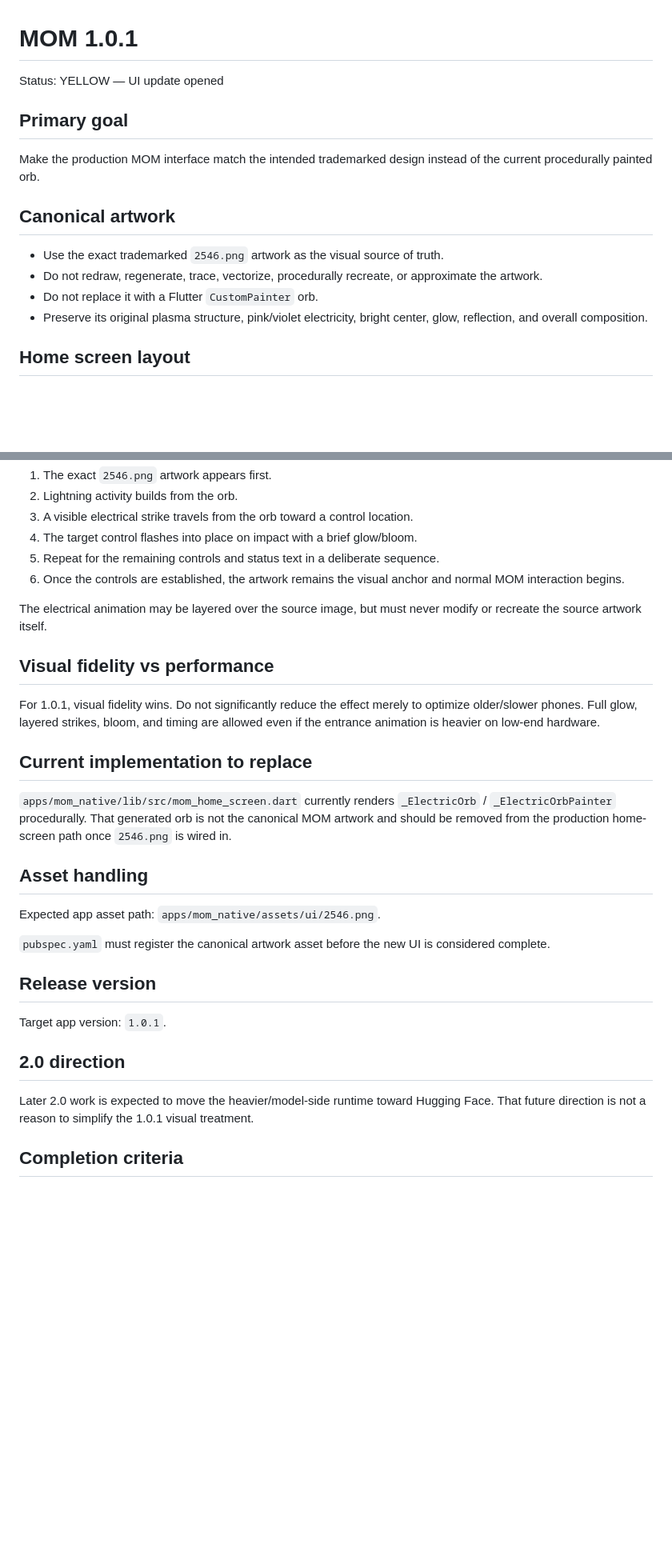
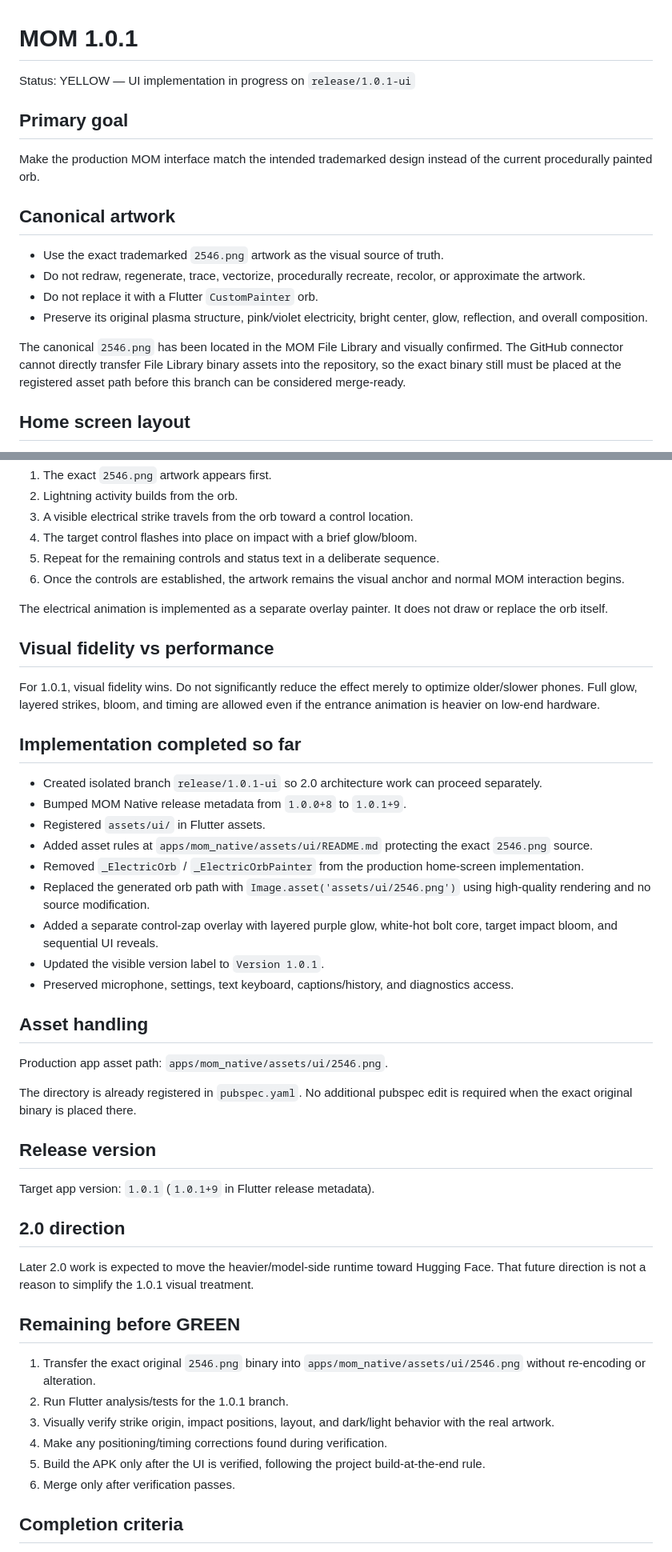
Before and after one commit to thekidd0329/MOM.app, a Markdown page: docs/updates/1.0.1.md, 2 parts joined by grey strips. Shown at 80% size. Rendered like a GitHub page; blank space fills up the shorter version.

Commit message:
Update MOM 1.0.1 UI implementation status

```diff
--- a/docs/updates/1.0.1.md
+++ b/docs/updates/1.0.1.md
@@ -1,15 +1,17 @@
 # MOM 1.0.1
 
-Status: YELLOW — UI update opened
+Status: YELLOW — UI implementation in progress on `release/1.0.1-ui`
 
 ## Primary goal
 Make the production MOM interface match the intended trademarked design instead of the current procedurally painted orb.
 
 ## Canonical artwork
 - Use the exact trademarked `2546.png` artwork as the visual source of truth.
-- Do not redraw, regenerate, trace, vectorize, procedurally recreate, or approximate the artwork.
+- Do not redraw, regenerate, trace, vectorize, procedurally recreate, recolor, or approximate the artwork.
 - Do not replace it with a Flutter `CustomPainter` orb.
 - Preserve its original plasma structure, pink/violet electricity, bright center, glow, reflection, and overall composition.
+
+The canonical `2546.png` has been located in the MOM File Library and visually confirmed. The GitHub connector cannot directly transfer File Library binary assets into the repository, so the exact binary still must be placed at the registered asset path before this branch can be considered merge-ready.
 
 ## Home screen layout
 - Black background in dark mode; white background in light mode.
@@ -30,24 +32,40 @@ The interface should feel as though the plasma orb powers the UI into existence.
 5. Repeat for the remaining controls and status text in a deliberate sequence.
 6. Once the controls are established, the artwork remains the visual anchor and normal MOM interaction begins.
 
-The electrical animation may be layered over the source image, but must never modify or recreate the source artwork itself.
+The electrical animation is implemented as a separate overlay painter. It does not draw or replace the orb itself.
 
 ## Visual fidelity vs performance
 For 1.0.1, visual fidelity wins. Do not significantly reduce the effect merely to optimize older/slower phones. Full glow, layered strikes, bloom, and timing are allowed even if the entrance animation is heavier on low-end hardware.
 
-## Current implementation to replace
-`apps/mom_native/lib/src/mom_home_screen.dart` currently renders `_ElectricOrb` / `_ElectricOrbPainter` procedurally. That generated orb is not the canonical MOM artwork and should be removed from the production home-screen path once `2546.png` is wired in.
+## Implementation completed so far
+- Created isolated branch `release/1.0.1-ui` so 2.0 architecture work can proceed separately.
+- Bumped MOM Native release metadata from `1.0.0+8` to `1.0.1+9`.
+- Registered `assets/ui/` in Flutter assets.
+- Added asset rules at `apps/mom_native/assets/ui/README.md` protecting the exact `2546.png` source.
+- Removed `_ElectricOrb` / `_ElectricOrbPainter` from the production home-screen implementation.
+- Replaced the generated orb path with `Image.asset('assets/ui/2546.png')` using high-quality rendering and no source modification.
+- Added a separate control-zap overlay with layered purple glow, white-hot bolt core, target impact bloom, and sequential UI reveals.
+- Updated the visible version label to `Version 1.0.1`.
+- Preserved microphone, settings, text keyboard, captions/history, and diagnostics access.
 
 ## Asset handling
-Expected app asset path: `apps/mom_native/assets/ui/2546.png`.
+Production app asset path: `apps/mom_native/assets/ui/2546.png`.
 
-`pubspec.yaml` must register the canonical artwork asset before the new UI is considered complete.
+The directory is already registered in `pubspec.yaml`. No additional pubspec edit is required when the exact original binary is placed there.
 
 ## Release version
-Target app version: `1.0.1`.
+Target app version: `1.0.1` (`1.0.1+9` in Flutter release metadata).
 
 ## 2.0 direction
 Later 2.0 work is expected to move the heavier/model-side runtime toward Hugging Face. That future direction is not a reason to simplify the 1.0.1 visual treatment.
+
+## Remaining before GREEN
+1. Transfer the exact original `2546.png` binary into `apps/mom_native/assets/ui/2546.png` without re-encoding or alteration.
+2. Run Flutter analysis/tests for the 1.0.1 branch.
+3. Visually verify strike origin, impact positions, layout, and dark/light behavior with the real artwork.
+4. Make any positioning/timing corrections found during verification.
+5. Build the APK only after the UI is verified, following the project build-at-the-end rule.
+6. Merge only after verification passes.
 
 ## Completion criteria
 1. Exact `2546.png` is bundled and displayed in the production app.
```
